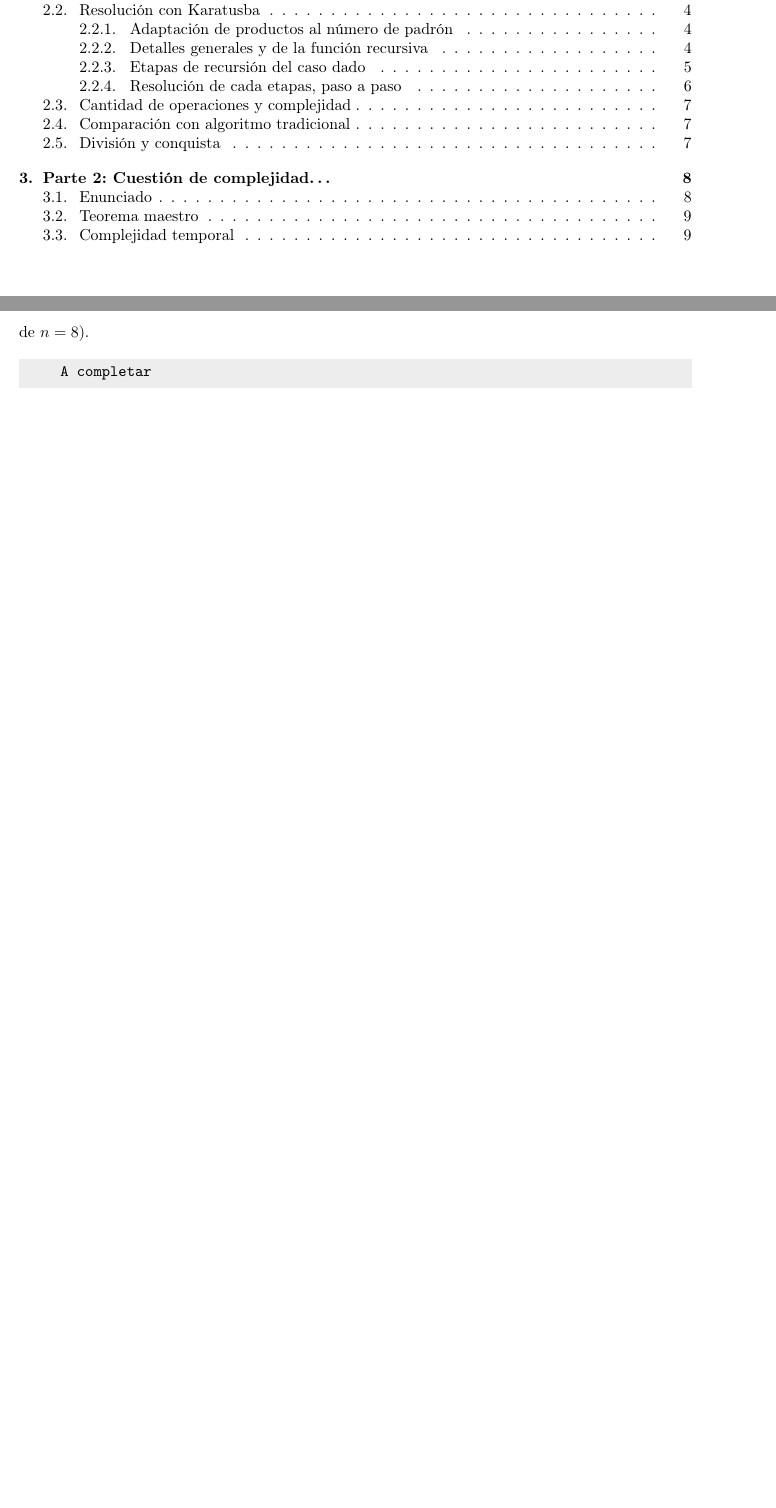
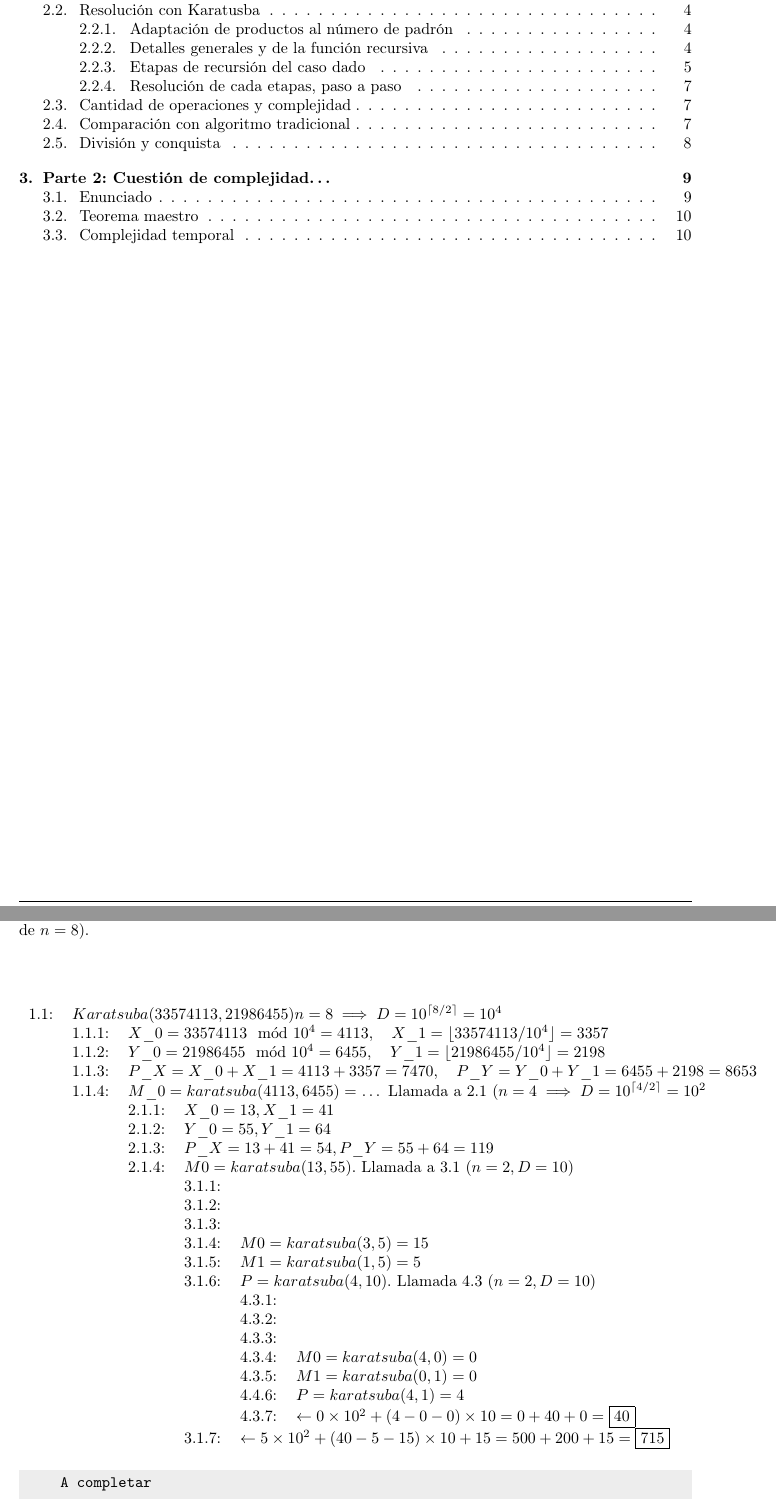
Before and after one commit to Desencuentro/7529_TDA1_TP1, a LaTeX document (tp1.tex): two parts of pages 2 and 8 of 10 before the commit and two parts of pages 2 and 8 of 11 after it, joined at a grey line, cut so that both start at the same text, the shorter picture padded with empty space. Compiled offline with pdfLaTeX.

Commit message:
Agregado tabla (incompleta) con paso a paso

```diff
--- a/tp1.tex
+++ b/tp1.tex
@@ -12,6 +12,7 @@
 \usepackage{hyperref}
 \usepackage{float}
 \usepackage[most]{tcolorbox}
+\usepackage{longtable}
 
 \pagestyle{fancy} % Encabezado y pie de página
 \fancyhf{}
@@ -233,5 +234,43 @@ Etapa 5:
 
 Ahora, conociendo los cálculos necesarios en cada etapa, comenzaremos a resolverlos desde la más profunda (los casos base, de $n=1$) hasta llegar a la más superficial (el problema planteado, de $n=8$).
+\par
+\vspace{3em}
+\par
+\begin{longtable}[r]{lllllll}
+%\begin{table}[]
+%\begin{tabular}{lllllll}
+
+1.1: & \multicolumn{6}{l}{ $ Karatsuba(33574113, 21986455) n=8 \implies D = 10^{\lceil 8/2\rceil} = 10^4$ }\\
+     & 1.1.1:     & \multicolumn{5}{l}{$X\_0 = 33574113 \mod 10^4 = 4113, \quad X\_1 = \lfloor 33574113 / 10^4 \rfloor = 3357$}     \\
+     & 1.1.2:     & \multicolumn{5}{l}{$Y\_0 = 21986455 \mod 10^4 = 6455, \quad Y\_1 = \lfloor 21986455 / 10^4 \rfloor = 2198$}     \\
+     & 1.1.3:     & \multicolumn{5}{l}{$P\_X = X\_0+X\_1 = 4113 + 3357 = 7470,\quad P\_Y = Y\_0+Y\_1 = 6455 + 2198 = 8653$}     \\
+     & 1.1.4:     & \multicolumn{5}{l}{$M\_0=karatsuba(4113,6455)=$ … Llamada a 2.1 ($n=4 \implies D=10^{\lceil 4/2\rceil} = 10^2$}     \\
+
+\multicolumn{2}{l}{}     & 2.1.1:     & \multicolumn{4}{l}{$X\_0=13, X\_1=41$}     \\
+\multicolumn{2}{l}{}     & 2.1.2:     & \multicolumn{4}{l}{$Y\_0=55, Y\_1=64$}     \\
+\multicolumn{2}{l}{}     & 2.1.3:     & \multicolumn{4}{l}{$P\_X=13+41=54, P\_Y=55+64=119$}     \\
+\multicolumn{2}{l}{}     & 2.1.4:     & \multicolumn{4}{l}{$M0=karatsuba(13,55)$. Llamada a 3.1 ($n=2,D=10$)}     \\
+
+\multicolumn{3}{l}{}     & 3.1.1:     & \multicolumn{3}{l}{}     \\
+\multicolumn{3}{l}{}     & 3.1.2:     & \multicolumn{3}{l}{}     \\
+\multicolumn{3}{l}{}     & 3.1.3:     & \multicolumn{3}{l}{}     \\
+\multicolumn{3}{l}{}     & 3.1.4:     & \multicolumn{3}{l}{$M0=karatsuba(3,5) = 15$}     \\
+\multicolumn{3}{l}{}     & 3.1.5:     & \multicolumn{3}{l}{$M1=karatsuba(1,5) = 5$}     \\
+\multicolumn{3}{l}{}     & 3.1.6:     & \multicolumn{3}{l}{$P=karatsuba(4,10)$. Llamada 4.3 ($n=2, D=10$)}     \\
+
+\multicolumn{4}{l}{}     & 4.3.1:     & \multicolumn{2}{l}{}     \\
+\multicolumn{4}{l}{}     & 4.3.2:     & \multicolumn{2}{l}{}     \\
+\multicolumn{4}{l}{}     & 4.3.3:     & \multicolumn{2}{l}{}     \\
+\multicolumn{4}{l}{}     & 4.3.4:     & \multicolumn{2}{l}{$M0=karatsuba(4,0)=0$}     \\
+\multicolumn{4}{l}{}     & 4.3.5:     & \multicolumn{2}{l}{$M1=karatsuba(0,1)=0$}     \\
+\multicolumn{4}{l}{}     & 4.4.6:     & \multicolumn{2}{l}{$P=karatsuba(4,1)=4$}     \\
+\multicolumn{4}{l}{}     & 4.3.7:     & \multicolumn{2}{l}{$\leftarrow 0\times 10^2 + (4-0-0)\times 10 = 0 + 40 + 0 = \boxed{40}$} \\
+
+\multicolumn{3}{l}{}     & 3.1.7:     & \multicolumn{3}{l}{$\leftarrow 5\times 10^2 + (40 - 5 - 15)\times 10 + 15 = 500 + 200 + 15 = \boxed{715}$}
+
+%\end{tabular}
+%\end{table}
+\end{longtable}
 
 \begin{lcverbatim}
     A completar
```
Also changed, not shown: tp1.tex (2 more changed lines).
